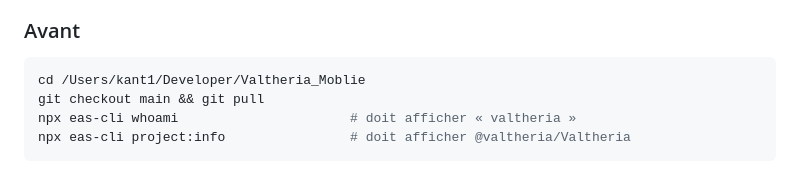
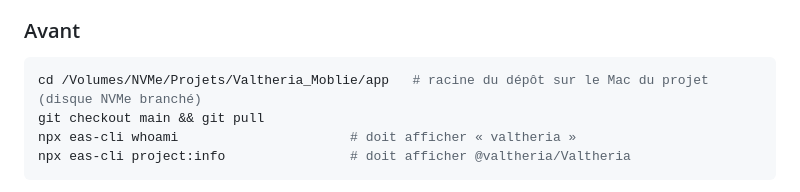
Before and after one commit to kilian-univ/Valtheria_Moblie, a Markdown page: docs/app-store.md, the part around the change. Drawn GitHub-style.

Commit message:
Documentation : chemin du dépôt après le rangement sur le disque NVMe
Le dépôt a quitté ~/Developer/Valtheria_Moblie pour
/Volumes/NVMe/Projets/Valtheria_Moblie/app (rangement du 24/10/2026).

Co-Authored-By: Claude Opus 5.5 <noreply@anthropic.com>

````diff
--- a/docs/app-store.md
+++ b/docs/app-store.md
@@ -191,7 +191,7 @@ Côté Apple : accepté, tant que la mise à jour ne change pas la nature de l'a
 ### Avant
 
 ```bash
-cd /Users/kant1/Developer/Valtheria_Moblie
+cd /Volumes/NVMe/Projets/Valtheria_Moblie/app   # racine du dépôt sur le Mac du projet (disque NVMe branché)
 git checkout main && git pull
 npx eas-cli whoami                      # doit afficher « valtheria »
 npx eas-cli project:info                # doit afficher @valtheria/Valtheria
````
